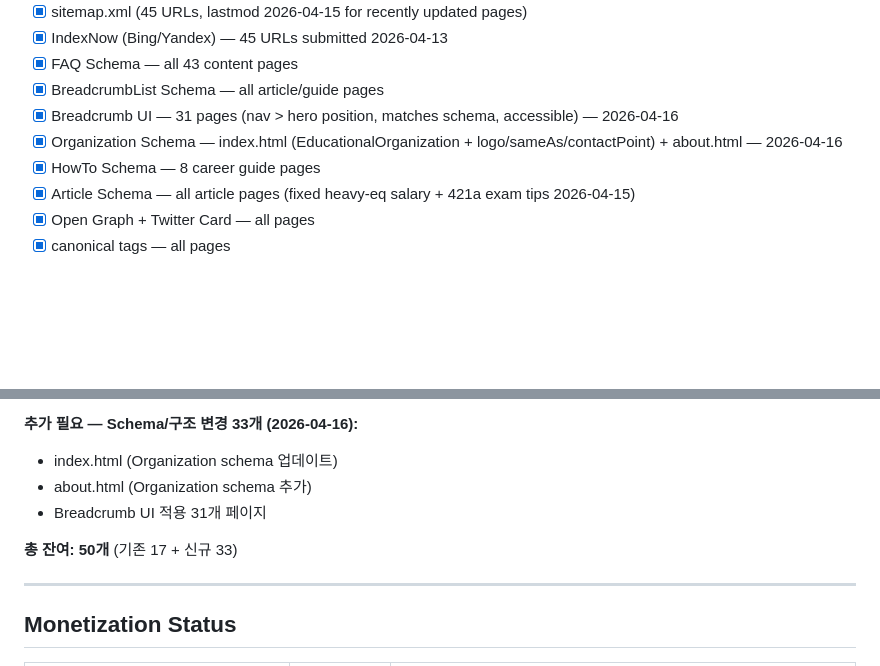
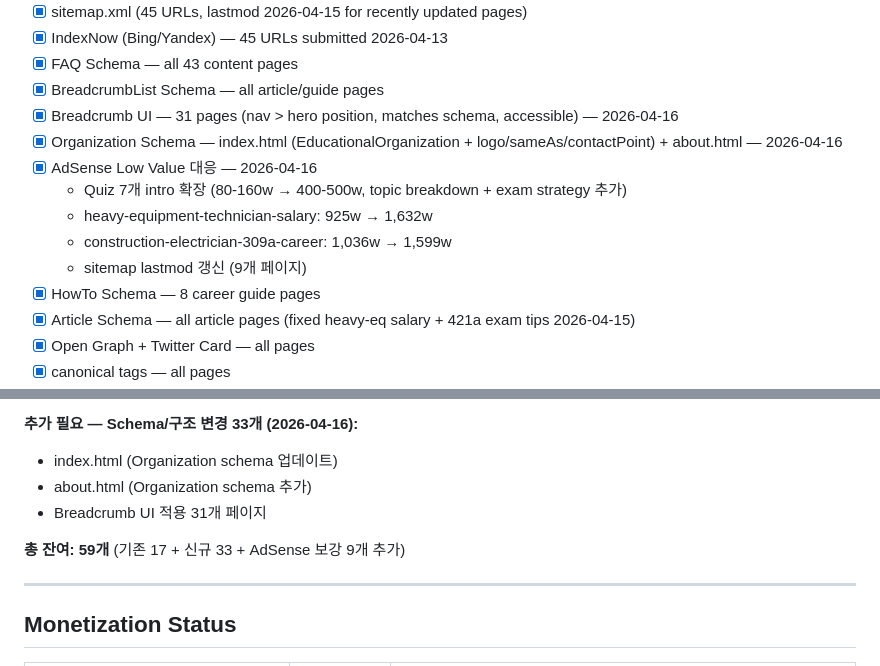
Before and after one commit to allforyou-bit/allforyou-bit.github.io, a Markdown page: docs/progress.md, 2 parts joined by grey strips. GitHub-like rendering; blank space fills up the shorter version.

Commit message:
docs: update progress.md — AdSense content quality work 2026-04-16

```diff
--- a/docs/progress.md
+++ b/docs/progress.md
@@ -67,6 +67,11 @@ index, exam-guide, study-guide, about, contact, privacy, terms, disclaimer, 404
 - [x] BreadcrumbList Schema — all article/guide pages
 - [x] Breadcrumb UI — 31 pages (nav > hero position, matches schema, accessible) — 2026-04-16
 - [x] Organization Schema — index.html (EducationalOrganization + logo/sameAs/contactPoint) + about.html — 2026-04-16
+- [x] AdSense Low Value 대응 — 2026-04-16
+  - Quiz 7개 intro 확장 (80-160w → 400-500w, topic breakdown + exam strategy 추가)
+  - heavy-equipment-technician-salary: 925w → 1,632w
+  - construction-electrician-309a-career: 1,036w → 1,599w
+  - sitemap lastmod 갱신 (9개 페이지)
 - [x] HowTo Schema — 8 career guide pages
 - [x] Article Schema — all article pages (fixed heavy-eq salary + 421a exam tips 2026-04-15)
 - [x] Open Graph + Twitter Card — all pages
@@ -102,7 +107,7 @@ how-to-become-heavy-eq, how-to-become-truck, 310s/308a/276a/447a/313a career, wh
 - about.html (Organization schema 추가)
 - Breadcrumb UI 적용 31개 페이지
 
-**총 잔여: 50개** (기존 17 + 신규 33)
+**총 잔여: 59개** (기존 17 + 신규 33 + AdSense 보강 9개 추가)
 
 ---
 
```
